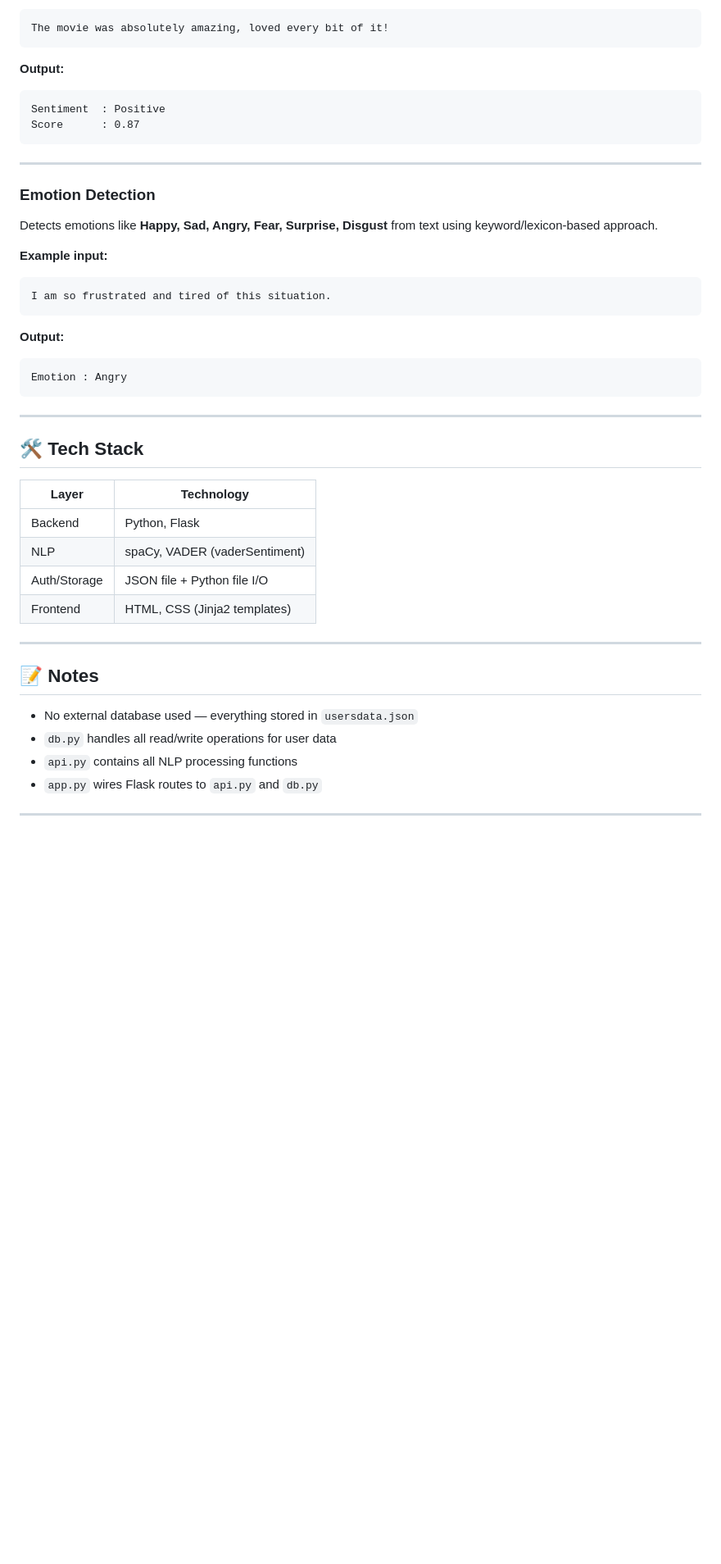
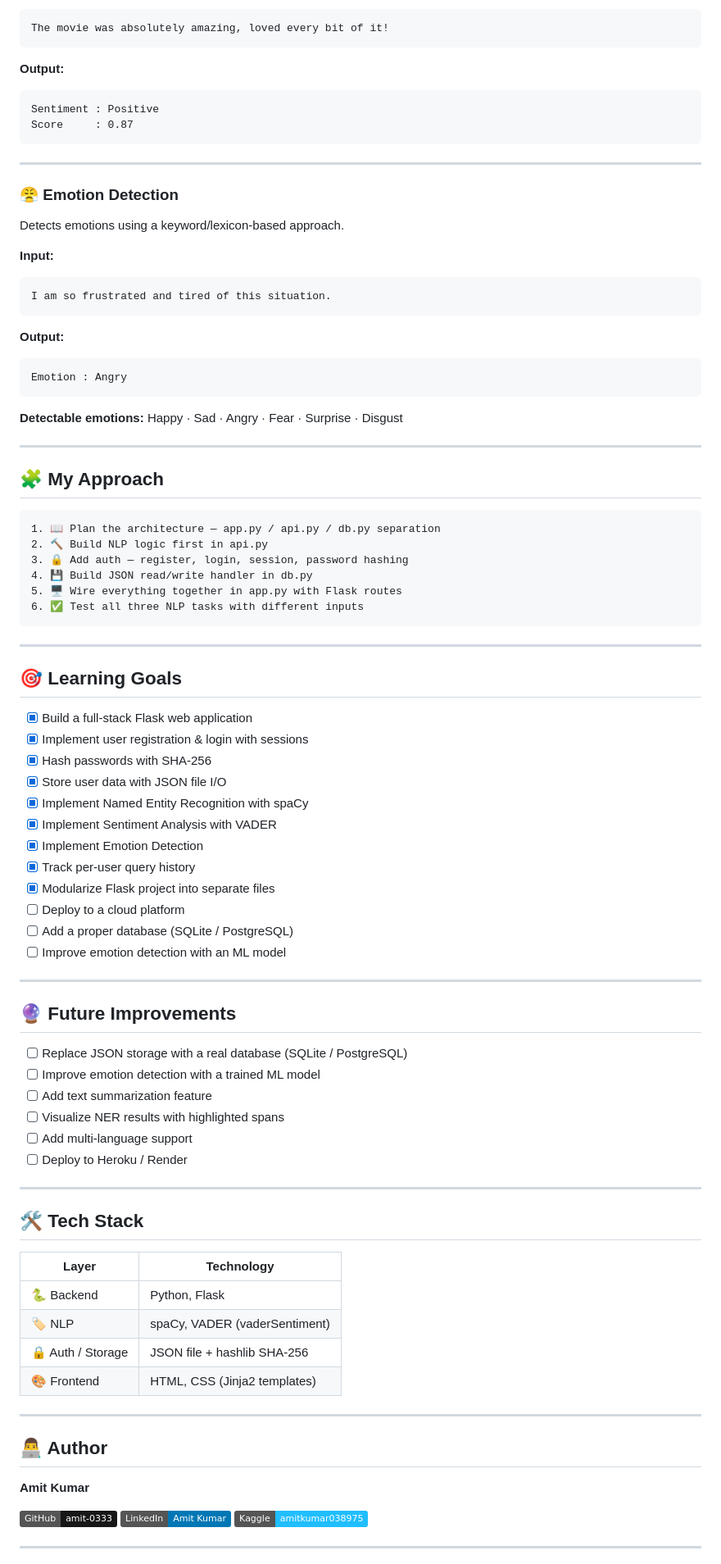
Before and after one commit to amit-0333/nlp-web-app-flask, a Markdown page: README.md, the part around one of its changes. Shown at 82% size. Drawn GitHub-style; badges without logos; blank space fills up the shorter version.

````diff
--- a/README.md
+++ b/README.md
@@ -114,16 +178,17 @@ The movie was absolutely amazing, loved every bit of it!
 ```
 **Output:**
 ```
-Sentiment  : Positive
-Score      : 0.87
+Sentiment : Positive
+Score     : 0.87
 ```
 
 ---
 
-### Emotion Detection
-Detects emotions like **Happy, Sad, Angry, Fear, Surprise, Disgust** from text using keyword/lexicon-based approach.
+### 😤 Emotion Detection
 
-**Example input:**
+Detects emotions using a keyword/lexicon-based approach.
+
+**Input:**
 ```
 I am so frustrated and tired of this situation.
 ```
@@ -132,25 +197,69 @@ I am so frustrated and tired of this situation.
 Emotion : Angry
 ```
 
+**Detectable emotions:** Happy · Sad · Angry · Fear · Surprise · Disgust
+
+---
+
+## 🧩 My Approach
+
+```
+1. 📖 Plan the architecture — app.py / api.py / db.py separation
+2. 🔨 Build NLP logic first in api.py
+3. 🔒 Add auth — register, login, session, password hashing
+4. 💾 Build JSON read/write handler in db.py
+5. 🖥️ Wire everything together in app.py with Flask routes
+6. ✅ Test all three NLP tasks with different inputs
+```
+
+---
+
+## 🎯 Learning Goals
+
+- [x] Build a full-stack Flask web application
+- [x] Implement user registration & login with sessions
+- [x] Hash passwords with SHA-256
+- [x] Store user data with JSON file I/O
+- [x] Implement Named Entity Recognition with spaCy
+- [x] Implement Sentiment Analysis with VADER
+- [x] Implement Emotion Detection
+- [x] Track per-user query history
+- [x] Modularize Flask project into separate files
+- [ ] Deploy to a cloud platform
+- [ ] Add a proper database (SQLite / PostgreSQL)
+- [ ] Improve emotion detection with an ML model
+
+---
+
+## 🔮 Future Improvements
+
+- [ ] Replace JSON storage with a real database (SQLite / PostgreSQL)
+- [ ] Improve emotion detection with a trained ML model
+- [ ] Add text summarization feature
+- [ ] Visualize NER results with highlighted spans
+- [ ] Add multi-language support
+- [ ] Deploy to Heroku / Render
+
 ---
 
 ## 🛠️ Tech Stack
 
-| Layer        | Technology                     |
-|--------------|--------------------------------|
-| Backend      | Python, Flask                  |
-| NLP          | spaCy, VADER (vaderSentiment)  |
-| Auth/Storage | JSON file + Python file I/O    |
-| Frontend     | HTML, CSS (Jinja2 templates)   |
+| Layer | Technology |
+|-------|------------|
+| 🐍 Backend | Python, Flask |
+| 🏷️ NLP | spaCy, VADER (vaderSentiment) |
+| 🔒 Auth / Storage | JSON file + hashlib SHA-256 |
+| 🎨 Frontend | HTML, CSS (Jinja2 templates) |
 
 ---
 
-## 📝 Notes
+## 👨‍💻 Author
 
-- No external database used — everything stored in `usersdata.json`
-- `db.py` handles all read/write operations for user data
-- `api.py` contains all NLP processing functions
-- `app.py` wires Flask routes to `api.py` and `db.py`
+**Amit Kumar**
+
+[![GitHub](https://img.shields.io/badge/GitHub-amit--0333-181717?style=flat&logo=github)](https://github.com/amit-0333)
+[![LinkedIn](https://img.shields.io/badge/LinkedIn-Amit%20Kumar-0077B5?style=flat&logo=linkedin)](https://www.linkedin.com/in/amit-kumar-a62a3640a/)
+[![Kaggle](https://img.shields.io/badge/Kaggle-amitkumar038975-20BEFF?style=flat&logo=kaggle)](https://www.kaggle.com/amitkumar038975)
 
 ---
 
````
Also changed, not shown: other parts of README.md (+133 -65 lines).
